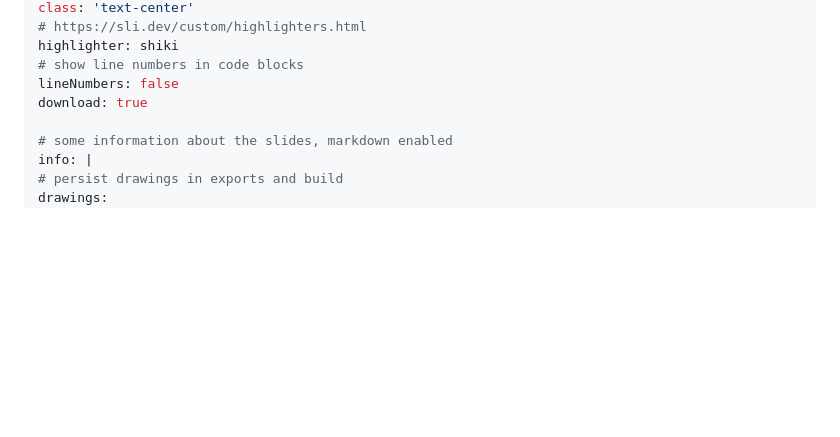
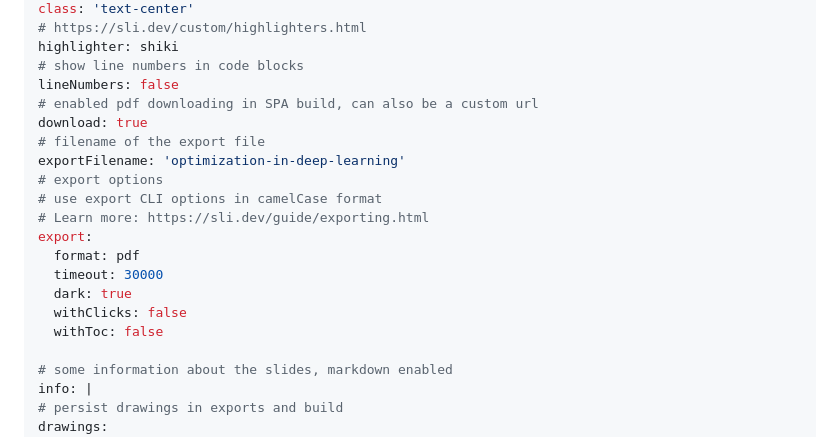
Before and after one commit to beiyuouo/slide, a Markdown page: optimization-in-deep-learning/slides.md, the part around the change. Drawn GitHub-style; blank space fills up the shorter version.

```diff
--- a/optimization-in-deep-learning/slides.md
+++ b/optimization-in-deep-learning/slides.md
@@ -10,7 +10,19 @@ class: 'text-center'
 highlighter: shiki
 # show line numbers in code blocks
 lineNumbers: false
+# enabled pdf downloading in SPA build, can also be a custom url
 download: true
+# filename of the export file
+exportFilename: 'optimization-in-deep-learning'
+# export options
+# use export CLI options in camelCase format
+# Learn more: https://sli.dev/guide/exporting.html
+export:
+  format: pdf
+  timeout: 30000
+  dark: true
+  withClicks: false
+  withToc: false
 
 # some information about the slides, markdown enabled
 info: |
```
